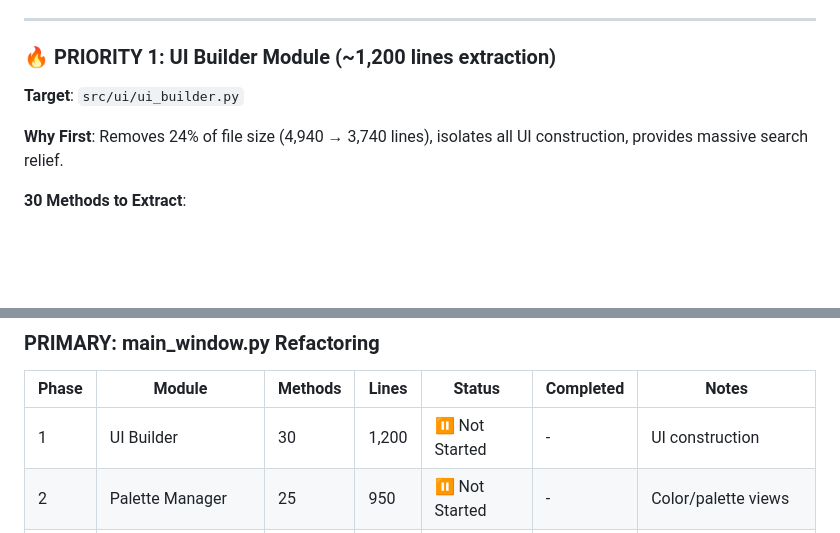
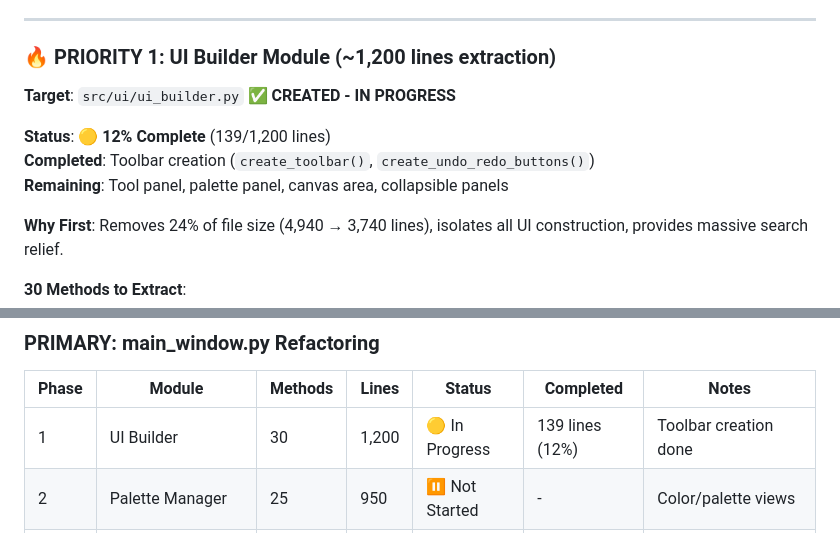
Before and after one commit to Otterdays/Pixel-Perfect, a Markdown page: docs/REFACTOR.md, 2 parts joined by grey strips. GitHub-like rendering; blank space fills up the shorter version.

Commit message:
Docs: Updated REFACTOR.md - UI Builder marked as In Progress (12% complete, 139 lines)

```diff
--- a/docs/REFACTOR.md
+++ b/docs/REFACTOR.md
@@ -280,7 +280,11 @@ Extract modules in order of **maximum impact** on searchability and maintainabil
 
 ### 🔥 **PRIORITY 1: UI Builder Module** (~1,200 lines extraction)
 
-**Target**: `src/ui/ui_builder.py`
+**Target**: `src/ui/ui_builder.py` ✅ **CREATED - IN PROGRESS**
+
+**Status**: 🟡 **12% Complete** (139/1,200 lines)
+**Completed**: Toolbar creation (`create_toolbar()`, `create_undo_redo_buttons()`)
+**Remaining**: Tool panel, palette panel, canvas area, collapsible panels
 
 **Why First**: Removes 24% of file size (4,940 → 3,740 lines), isolates all UI construction, provides massive search relief.
 
@@ -1041,7 +1045,7 @@ After ALL phases:
 
 | Phase | Module | Methods | Lines | Status | Completed | Notes |
 |-------|--------|---------|-------|--------|-----------|-------|
-| 1 | UI Builder | 30 | 1,200 | ⏸️ Not Started | - | UI construction |
+| 1 | UI Builder | 30 | 1,200 | 🟡 In Progress | 139 lines (12%) | Toolbar creation done |
 | 2 | Palette Manager | 25 | 950 | ⏸️ Not Started | - | Color/palette views |
 | 3 | Event Dispatcher | 45 | 900 | ⏸️ Not Started | - | Mouse/keyboard events |
 | 4 | Selection Operations | 15 | 550 | ⏸️ Not Started | - | Selection transforms |
```
